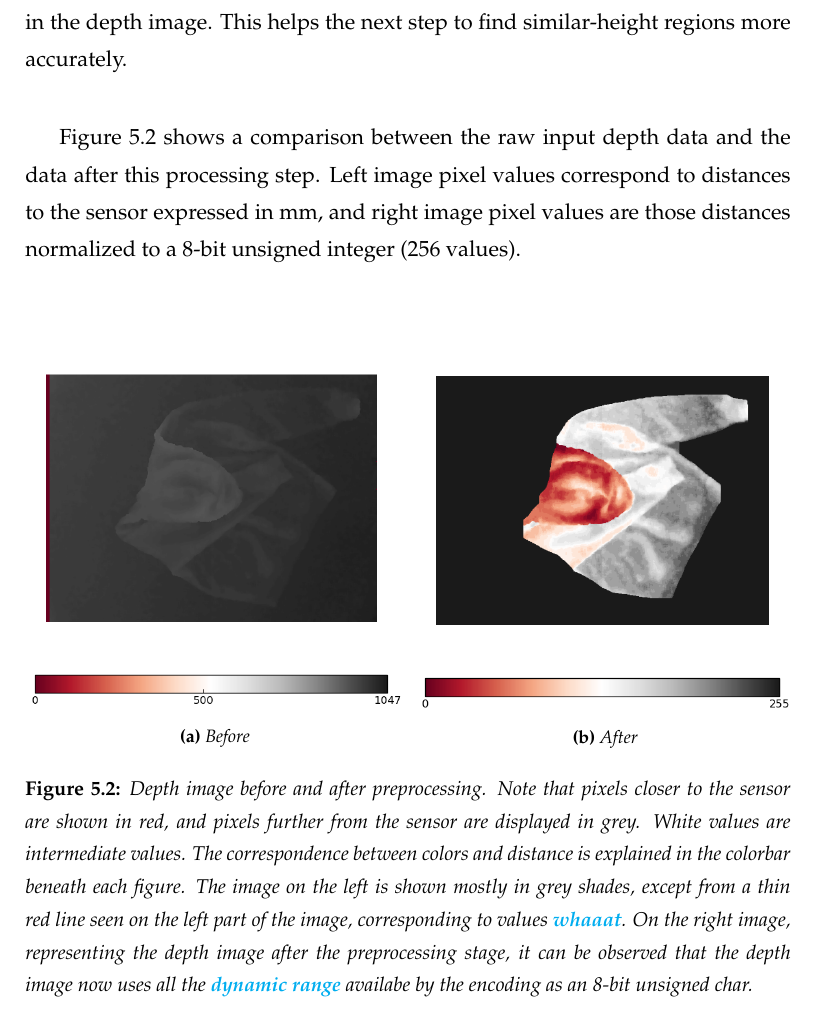
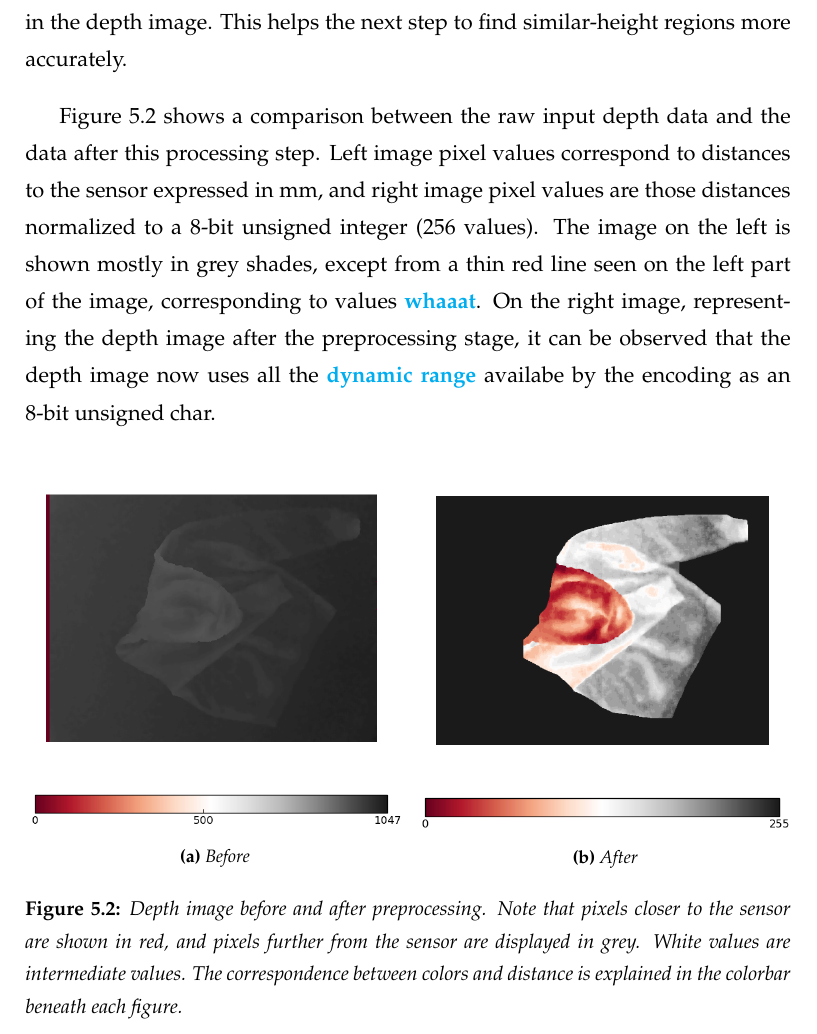
Before and after one commit to David-Estevez/master-thesis, a LaTeX thesis (master_thesis.tex, which reads algorithm_02.tex): part of page 59 of 97, cut so that both start at the same text. Compiled offline with pdfLaTeX.

Commit message:
Move caption to text body

```diff
--- a/algorithm_02.tex
+++ b/algorithm_02.tex
@@ -27,7 +27,7 @@ For that purpose, the garment mask calculated in the previous stage, a required
 
 The depth input data is read expressed as a distance from the sensor to each pixel. As the next step will treat the depth data as a greyscale image, the remaining garment depth data needs to be normalized to the 8-bit range of a typical greyscale image. By normalizing the data we ensure that we are using the maximum resolution available (256 grey levels) to represent all the depth variability in the depth image. This helps the next step to find similar-height regions more accurately.
 
-Figure \ref{fig:depth_map_preprocessing}  shows a comparison between the raw input depth data and the data after this processing step. Left image pixel values correspond to distances to the sensor expressed in mm, and right image pixel values are those distances normalized to a 8-bit unsigned integer (256 values).
+Figure \ref{fig:depth_map_preprocessing}  shows a comparison between the raw input depth data and the data after this processing step. Left image pixel values correspond to distances to the sensor expressed in mm, and right image pixel values are those distances normalized to a 8-bit unsigned integer (256 values). The image on the left is shown mostly in grey shades, except from a thin red line seen on the left part of the image, corresponding to values \comment{whaaat}. On the right image, representing the depth image after the preprocessing stage, it can be observed that the depth image now uses all the \comment{dynamic range} availabe by the encoding as an 8-bit unsigned char.
 
 \begin{figure}[htbp]
 	\centering
@@ -45,7 +45,7 @@ Figure \ref{fig:depth_map_preprocessing}  shows a comparison between the raw inp
     	\caption{After}
     	\end{subfigure}
     \caption[Depth image before and after preprocessing.]
-    {Depth image before and after preprocessing. Note that pixels closer to the sensor are shown in red, and pixels further from the sensor are displayed in grey. White values are intermediate values. The correspondence between colors and distance is explained in the colorbar beneath each figure. The image on the left is shown mostly in grey shades, except from a thin red line seen on the left part of the image, corresponding to values \comment{whaaat}. On the right image, representing the depth image after the preprocessing stage, it can be observed that the depth image now uses all the \comment{dynamic range} availabe by the encoding as an 8-bit unsigned char.}
+    {Depth image before and after preprocessing. Note that pixels closer to the sensor are shown in red, and pixels further from the sensor are displayed in grey. White values are intermediate values. The correspondence between colors and distance is explained in the colorbar beneath each figure.}
     \label{fig:depth_map_preprocessing}
 \end{figure}
 
```
